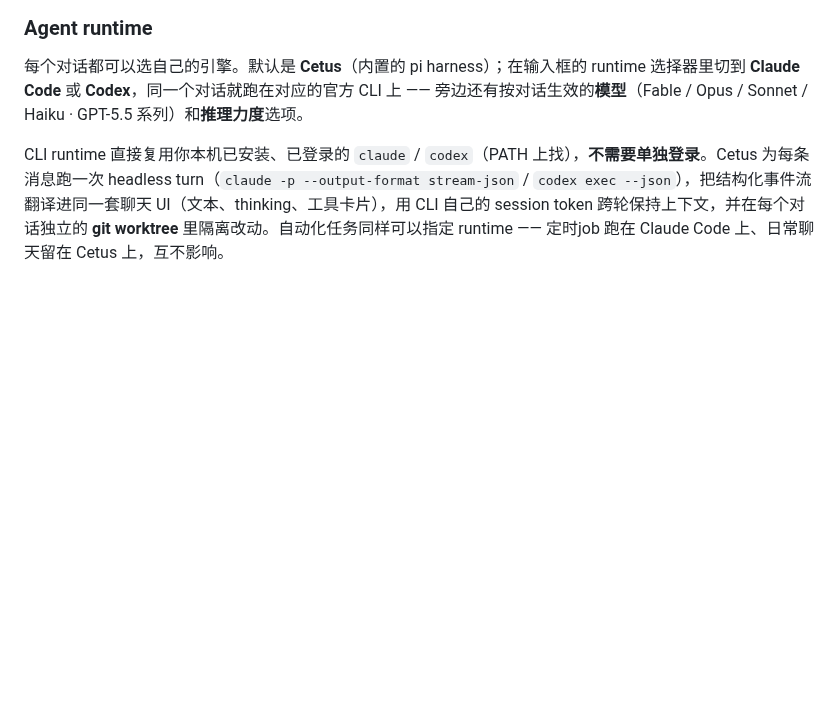
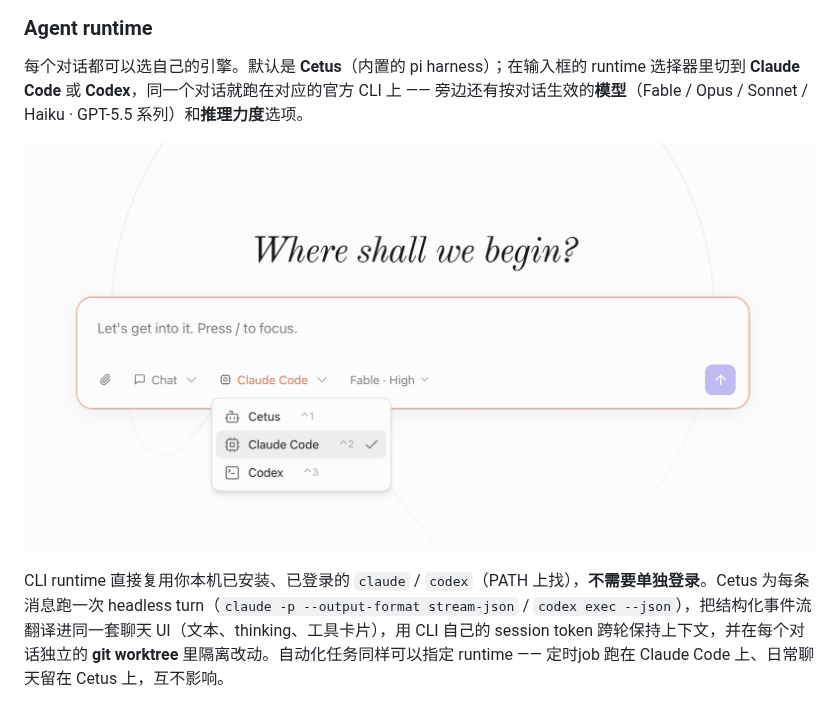
Before and after one commit to drewnekota/cetus, a Markdown page: README.zh-CN.md, the part around the change. Drawn GitHub-style; pictures changed too: docs/screenshot-runtime-picker.png (added); blank space fills up the shorter version.

```diff
--- a/README.zh-CN.md
+++ b/README.zh-CN.md
@@ -52,6 +52,8 @@ Cetus 把这省下来的钱花在大多数 agent 欠缺的地方：给 agent 更
 ### Agent runtime
 
 每个对话都可以选自己的引擎。默认是 **Cetus**（内置的 pi harness）；在输入框的 runtime 选择器里切到 **Claude Code** 或 **Codex**，同一个对话就跑在对应的官方 CLI 上 —— 旁边还有按对话生效的**模型**（Fable / Opus / Sonnet / Haiku · GPT-5.5 系列）和**推理力度**选项。
+
+![Cetus runtime 选择器 —— 每个对话可选 Cetus、Claude Code 或 Codex](docs/screenshot-runtime-picker.png)
 
 CLI runtime 直接复用你本机已安装、已登录的 `claude` / `codex`（PATH 上找），**不需要单独登录**。Cetus 为每条消息跑一次 headless turn（`claude -p --output-format stream-json` / `codex exec --json`），把结构化事件流翻译进同一套聊天 UI（文本、thinking、工具卡片），用 CLI 自己的 session token 跨轮保持上下文，并在每个对话独立的 **git worktree** 里隔离改动。自动化任务同样可以指定 runtime —— 定时job 跑在 Claude Code 上、日常聊天留在 Cetus 上，互不影响。
 
```
Also changed, not shown: README.md (+2 -0 lines), 17 other files.
